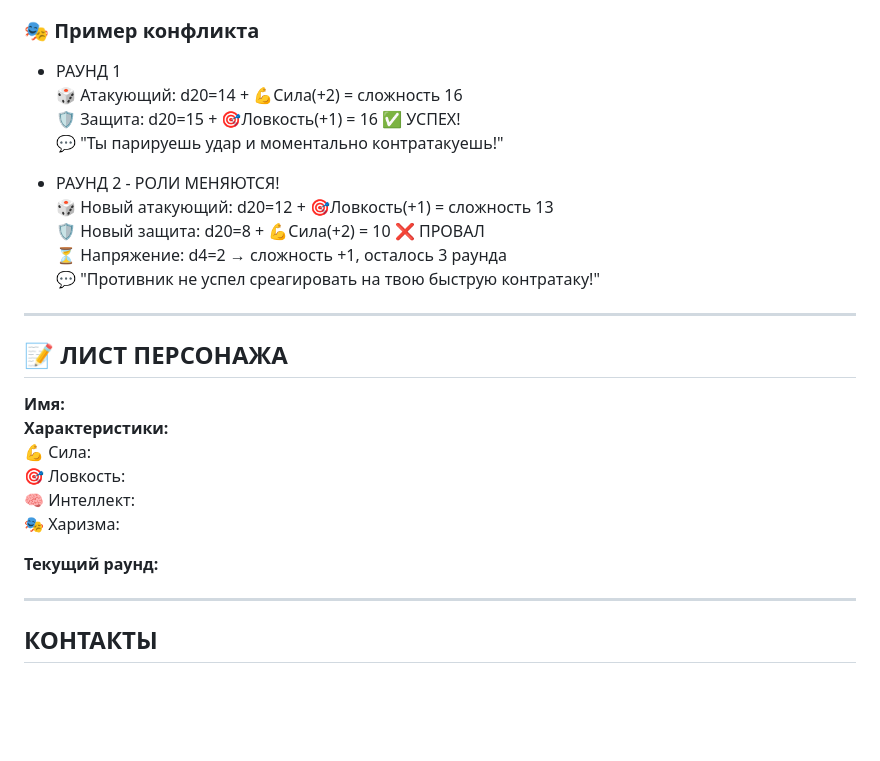
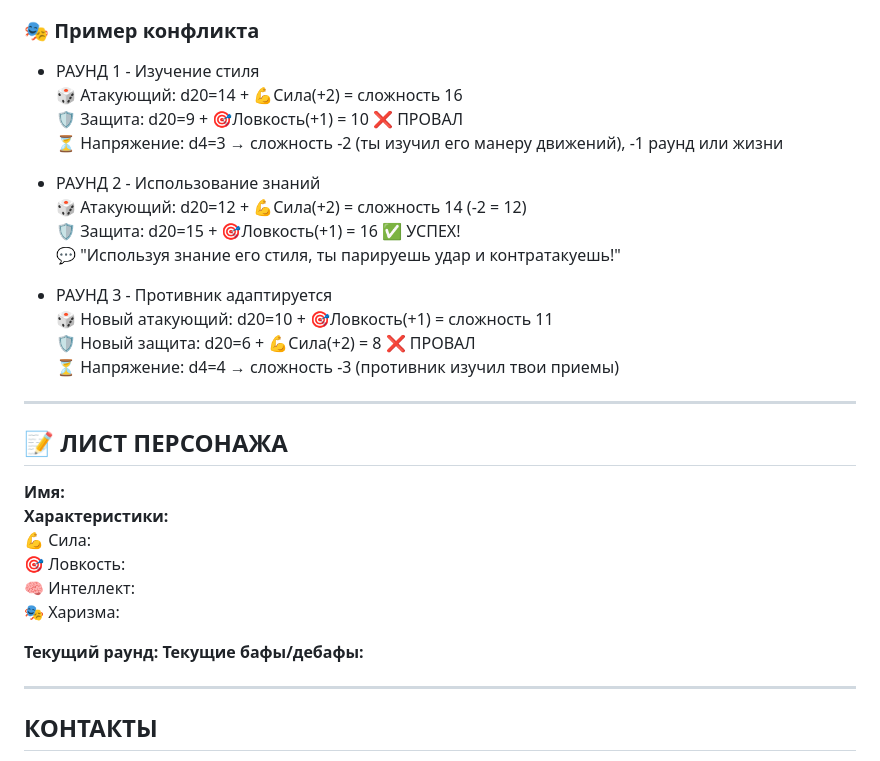
Before and after one commit to foxxoma/Rolkorn, a Markdown page: README.md, the part around the change. GitHub-like rendering; blank space fills up the shorter version.

```diff
--- a/README.md
+++ b/README.md
@@ -102,16 +102,20 @@
 
 ### 🎭 Пример конфликта
 
-- РАУНД 1
+- РАУНД 1 - Изучение стиля
 	🎲 Атакующий: d20=14 + 💪Сила(+2) = сложность 16
+	🛡️ Защита: d20=9 + 🎯Ловкость(+1) = 10 ❌ ПРОВАЛ
+	⏳ Напряжение: d4=3 → сложность -2 (ты изучил его манеру движений), -1 раунд или жизни
+
+- РАУНД 2 - Использование знаний
+	🎲 Атакующий: d20=12 + 💪Сила(+2) = сложность 14 (-2 = 12)
 	🛡️ Защита: d20=15 + 🎯Ловкость(+1) = 16 ✅ УСПЕХ!
-	💬 "Ты парируешь удар и моментально контратакуешь!"
+	💬 "Используя знание его стиля, ты парируешь удар и контратакуешь!"
 
-- РАУНД 2 - РОЛИ МЕНЯЮТСЯ!
-	🎲 Новый атакующий: d20=12 + 🎯Ловкость(+1) = сложность 13
-	🛡️ Новый защита: d20=8 + 💪Сила(+2) = 10 ❌ ПРОВАЛ
-	⏳ Напряжение: d4=2 → сложность +1, осталось 3 раунда
-	💬 "Противник не успел среагировать на твою быструю контратаку!"
+- РАУНД 3 - Противник адаптируется
+	🎲 Новый атакующий: d20=10 + 🎯Ловкость(+1) = сложность 11
+	🛡️ Новый защита: d20=6 + 💪Сила(+2) = 8 ❌ ПРОВАЛ
+	⏳ Напряжение: d4=4 → сложность -3 (противник изучил твои приемы)
 
 
 ---
@@ -126,6 +130,7 @@
 🎭 Харизма:
 
 **Текущий раунд:**
+**Текущие бафы/дебафы:**
 
 
 ---
```
